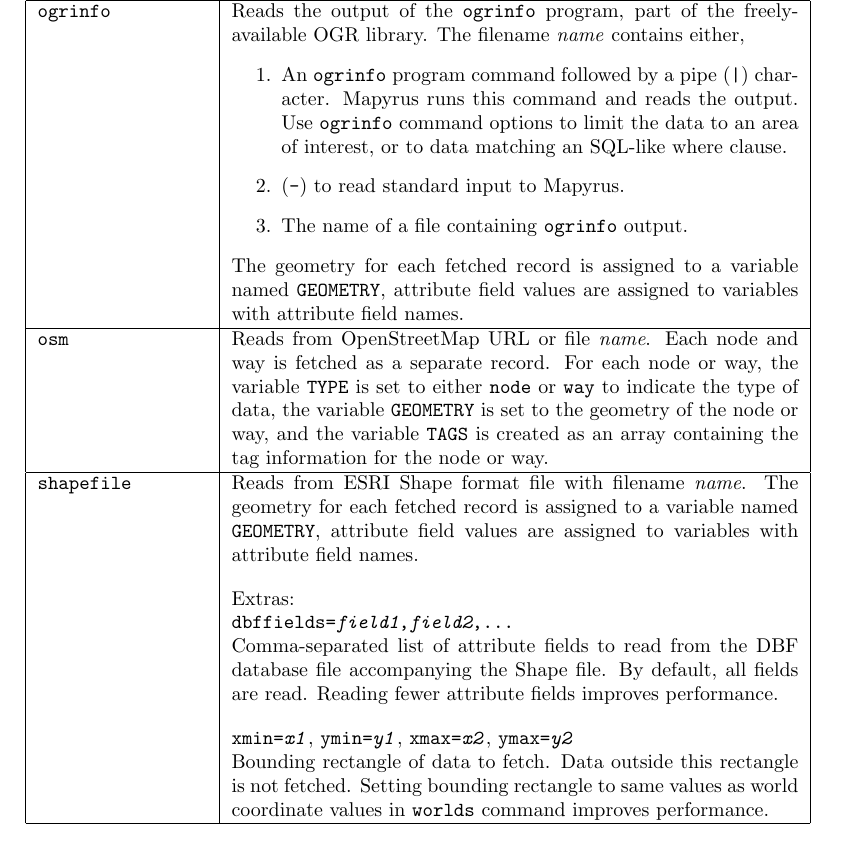
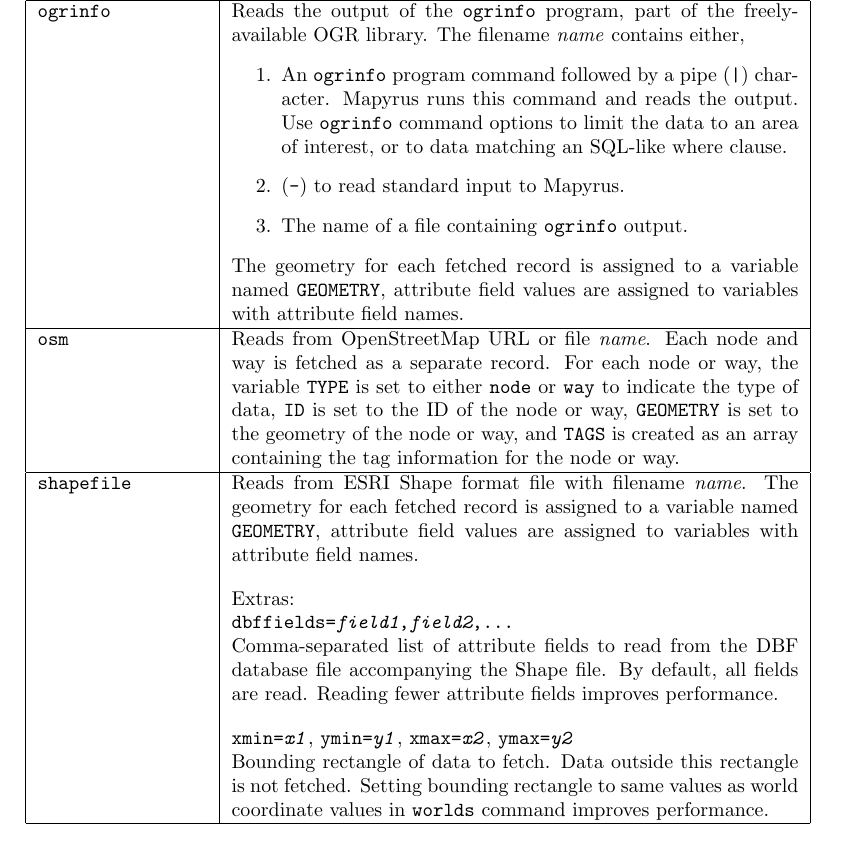
Before and after one commit to simoc/mapyrus, a LaTeX document (userdoc/mapyrus.tex, which reads userdoc/reference.tex): part of page 65 of 87, cut so that both start at the same text. Compiled offline with pdfLaTeX.

Commit message:
ID is fetched for OSM datasets too.

```diff
--- a/userdoc/reference.tex
+++ b/userdoc/reference.tex
@@ -1366,9 +1366,10 @@ variables with attribute field names. \\
 Reads from OpenStreetMap URL or file \textit{name}.
 Each node and way is fetched as a separate record.  For each node or way,
 the variable \texttt{TYPE} is set to either \texttt{node}
-or \texttt{way} to indicate the type of data, the
-variable \texttt{GEOMETRY} is set to the geometry of the
-node or way, and the variable \texttt{TAGS} is created
+or \texttt{way} to indicate the type of data, \texttt{ID}
+is set to the ID of the node or way,
+\texttt{GEOMETRY} is set to the geometry of the
+node or way, and \texttt{TAGS} is created
 as an array containing the tag information for the node
 or way. \\
 
```
